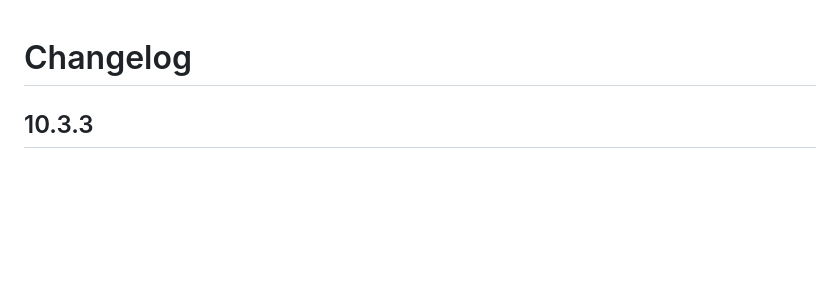
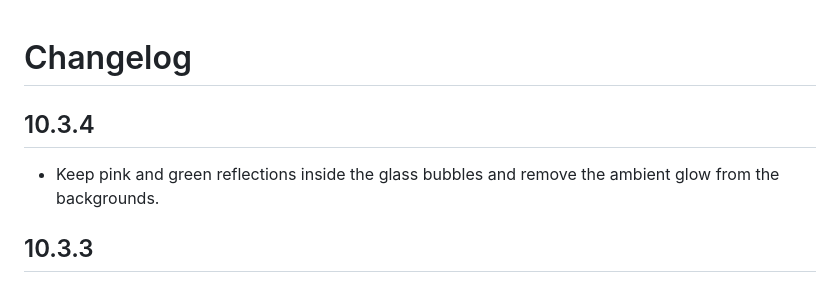
Before and after one commit to tiwaritarush/disk-bubbles, a Markdown page: CHANGELOG.md, the part around the change. Drawn GitHub-style; blank space fills up the shorter version.

```diff
--- a/CHANGELOG.md
+++ b/CHANGELOG.md
@@ -1,4 +1,8 @@
 # Changelog
+
+## 10.3.4
+
+- Keep pink and green reflections inside the glass bubbles and remove the ambient glow from the backgrounds.
 
 ## 10.3.3
 
```
Also changed, not shown: README.md (+1 -1 lines), docs/screenshots/app-cleaner.png, docs/screenshots/dark.png, docs/screenshots/light.png, 8 other files.
